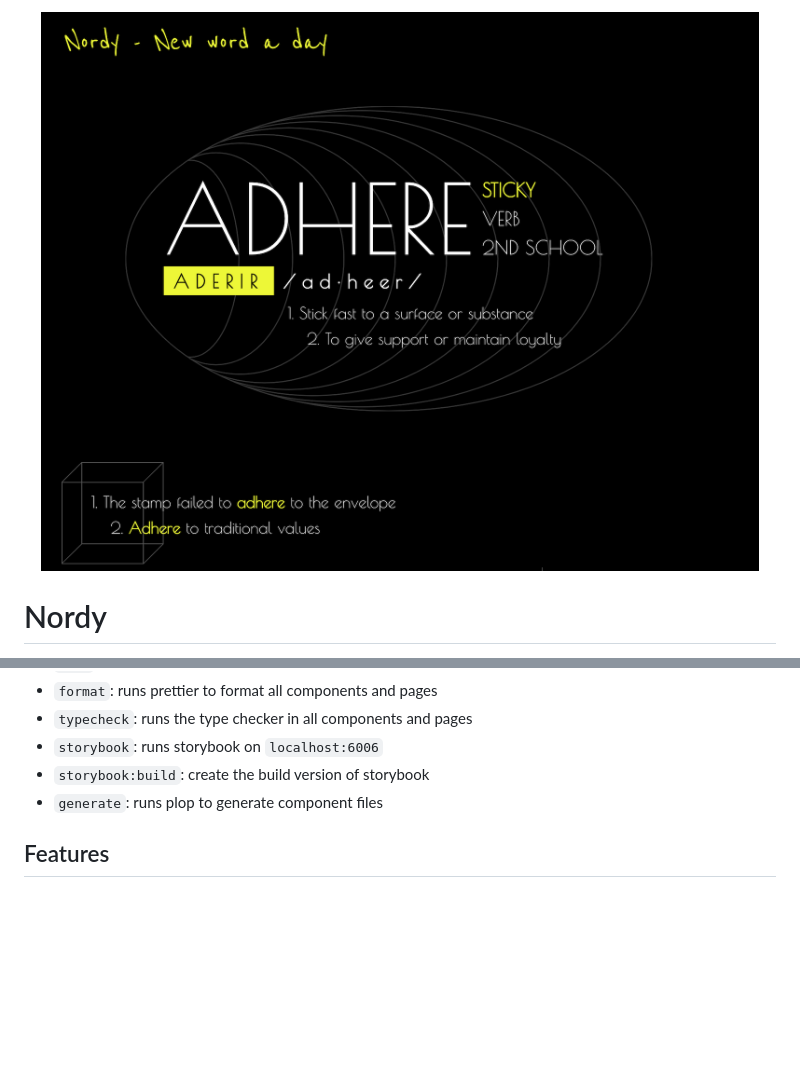
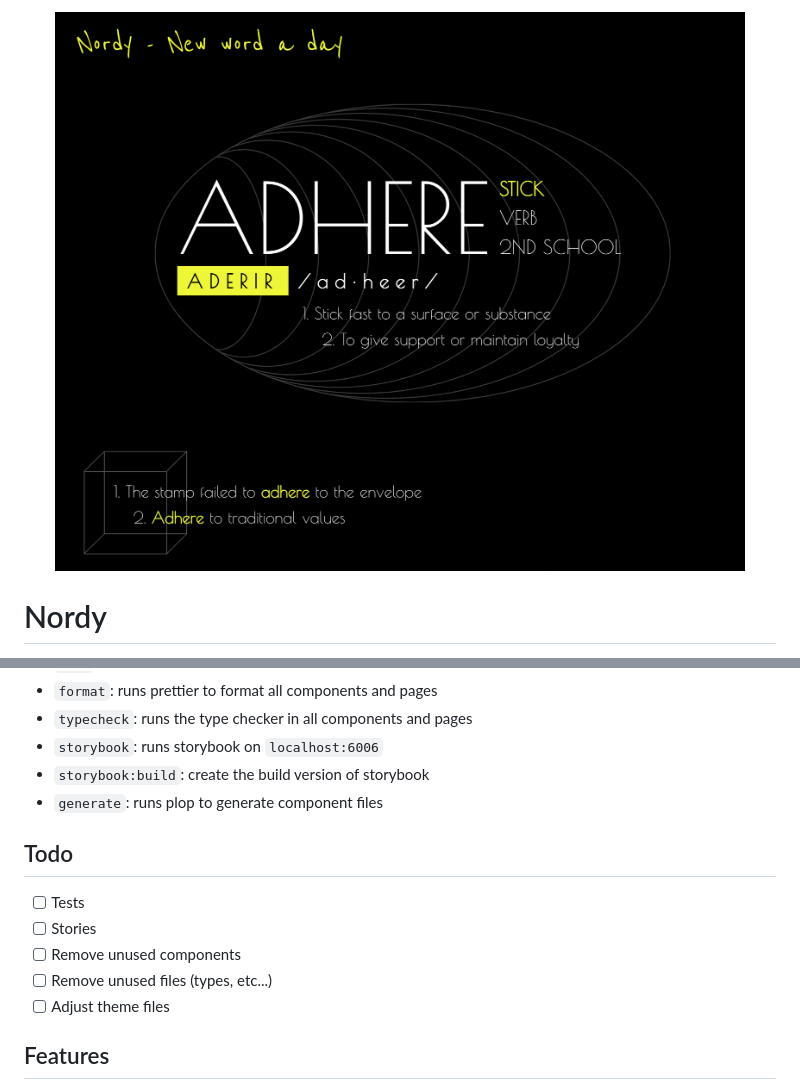
Before and after one commit to FredericoVieira/nordy, a Markdown page: README.md, 2 parts joined by grey strips. Rendered like a GitHub page; pictures changed too: .github/assets/nordy.png; blank space fills up the shorter version.

```diff
--- a/README.md
+++ b/README.md
@@ -54,6 +54,14 @@ yarn preview
 - `storybook:build`: create the build version of storybook
 - `generate`: runs plop to generate component files
 
+## Todo
+
+- [ ] Tests
+- [ ] Stories
+- [ ] Remove unused components
+- [ ] Remove unused files (types, etc...)
+- [ ] Adjust theme files
+
 ## Features
 
 - [x] Meaning
```
Also changed, not shown: 12 other files.
